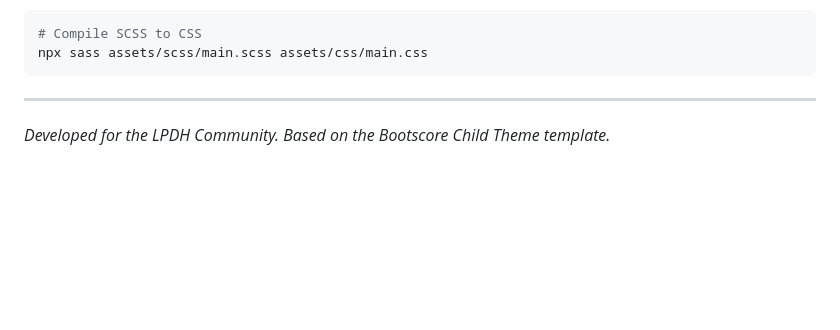
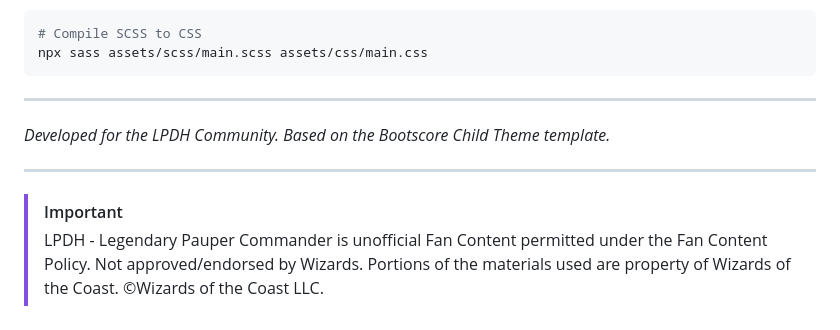
Before and after one commit to cellicom/lpdh_wp, a Markdown page: README.md, the part around the change. Rendered like a GitHub page; blank space fills up the shorter version.

Commit message:
modificato Readme per disclaimer WoTC

```diff
--- a/README.md
+++ b/README.md
@@ -60,3 +60,8 @@ npx sass assets/scss/main.scss assets/css/main.css
 ---
 
 *Developed for the LPDH Community. Based on the Bootscore Child Theme template.*
+
+---
+
+> [!IMPORTANT]
+> LPDH - Legendary Pauper Commander is unofficial Fan Content permitted under the Fan Content Policy. Not approved/endorsed by Wizards. Portions of the materials used are property of Wizards of the Coast. ©Wizards of the Coast LLC.
```
